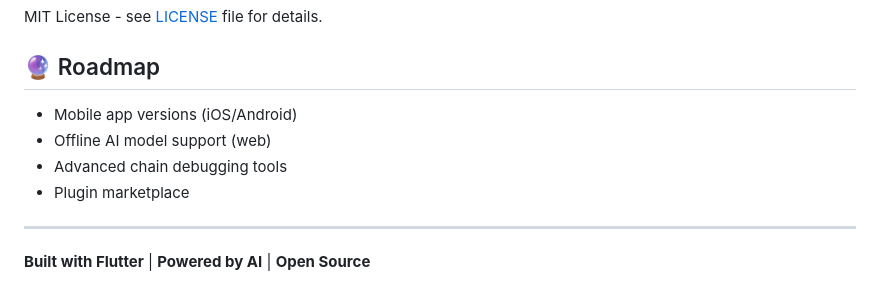
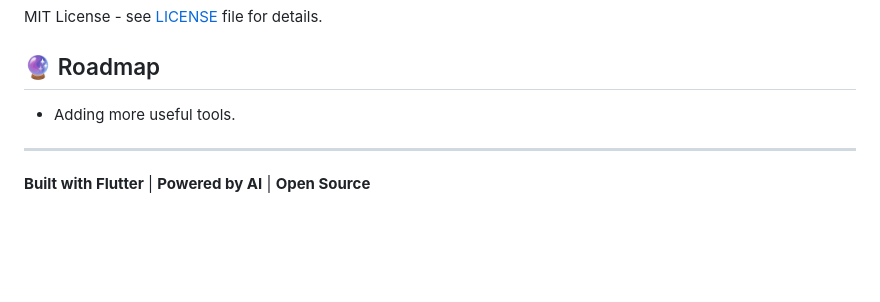
Before and after one commit to omkar-developer/utility_tools, a Markdown page: README.md, the part around the change. GitHub-like rendering; blank space fills up the shorter version.

```diff
--- a/README.md
+++ b/README.md
@@ -254,10 +254,7 @@ MIT License - see [LICENSE](LICENSE) file for details.
 
 ## 🔮 Roadmap
 
-- Mobile app versions (iOS/Android)
-- Offline AI model support (web)
-- Advanced chain debugging tools
-- Plugin marketplace
+- Adding more useful tools.
 
 ---
 
```
Also changed, not shown: docs/js_tool_template.md (+1 -14 lines).
